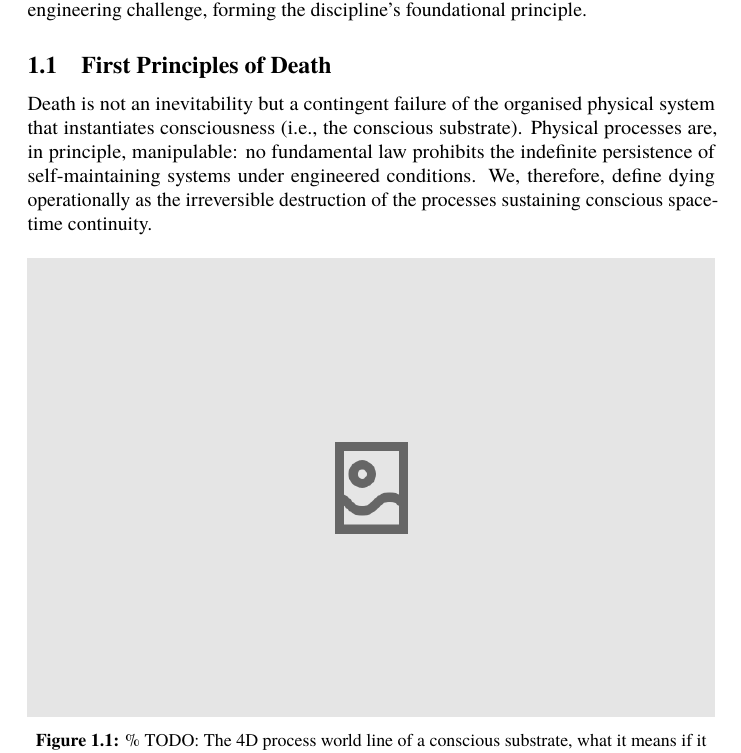
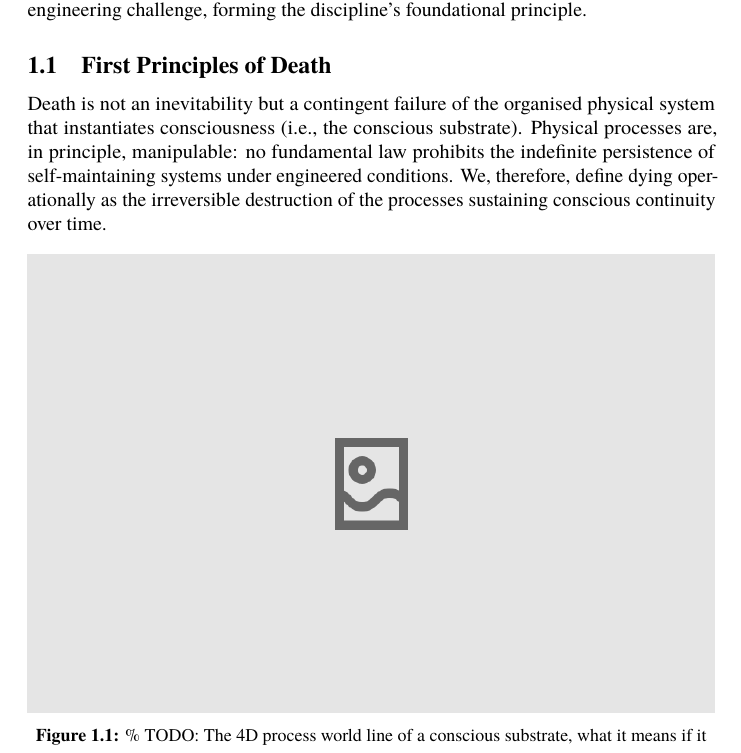
Before and after one commit to danburonline/public-writings, a LaTeX paper (02_essays/2025/002_essay/essay.tex): part of page 5 of 25, cut so that both start at the same text. Compiled offline with pdfLaTeX.

Commit message:
Sound less pretentious

```diff
--- a/02_essays/2025/002_essay/essay.tex
+++ b/02_essays/2025/002_essay/essay.tex
@@ -74,7 +74,7 @@
   \subsection{First Principles of Death}
   \label{sec:first-principles}
 
-  Death is not an inevitability but a contingent failure of the organised physical system that instantiates consciousness (i.e., the conscious substrate). Physical processes are, in principle, manipulable: no fundamental law prohibits the indefinite persistence of self-maintaining systems under engineered conditions. We, therefore, define dying operationally as the irreversible destruction of the processes sustaining conscious space-time continuity.
+  Death is not an inevitability but a contingent failure of the organised physical system that instantiates consciousness (i.e., the conscious substrate). Physical processes are, in principle, manipulable: no fundamental law prohibits the indefinite persistence of self-maintaining systems under engineered conditions. We, therefore, define dying operationally as the irreversible destruction of the processes sustaining conscious continuity over time.
 
   \begin{figure}[ht!]
     \centering
```
